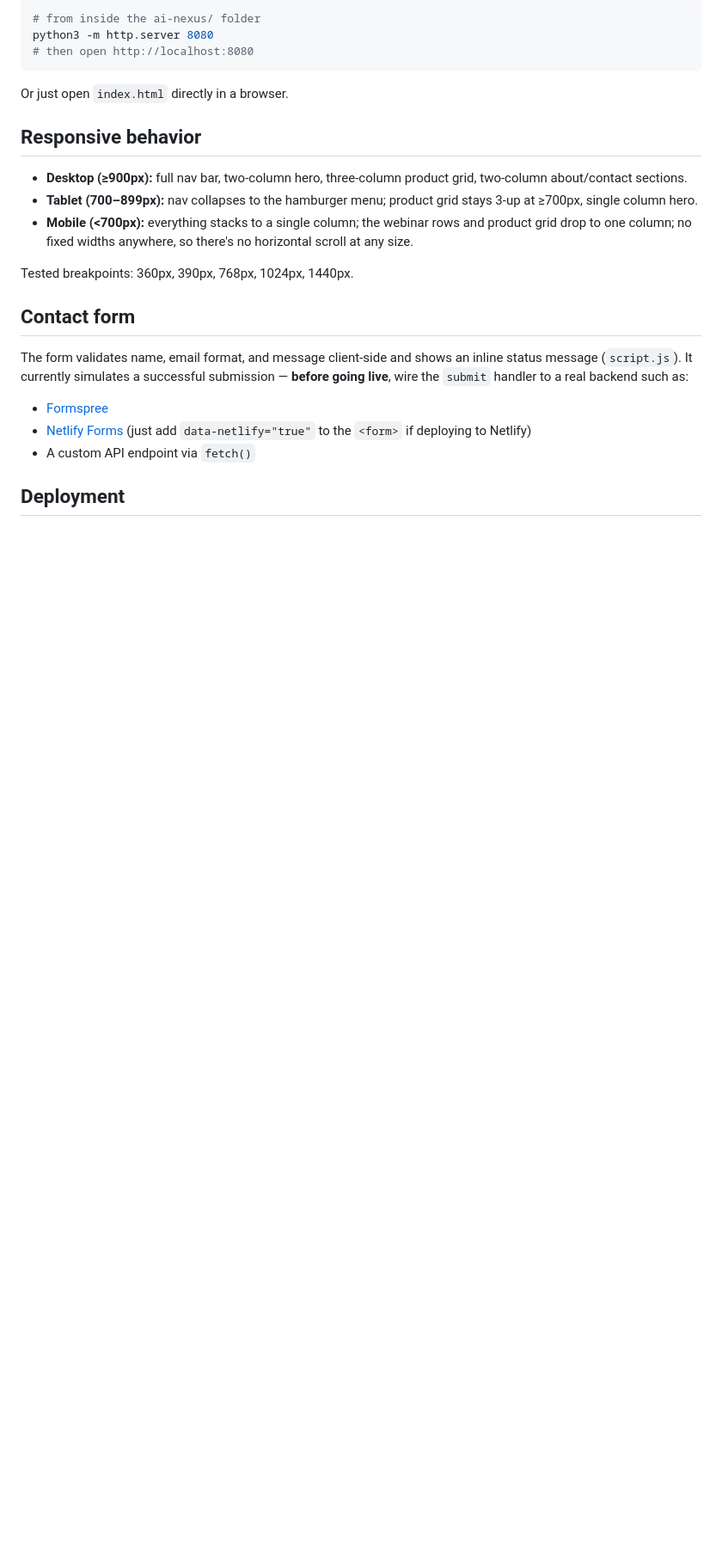
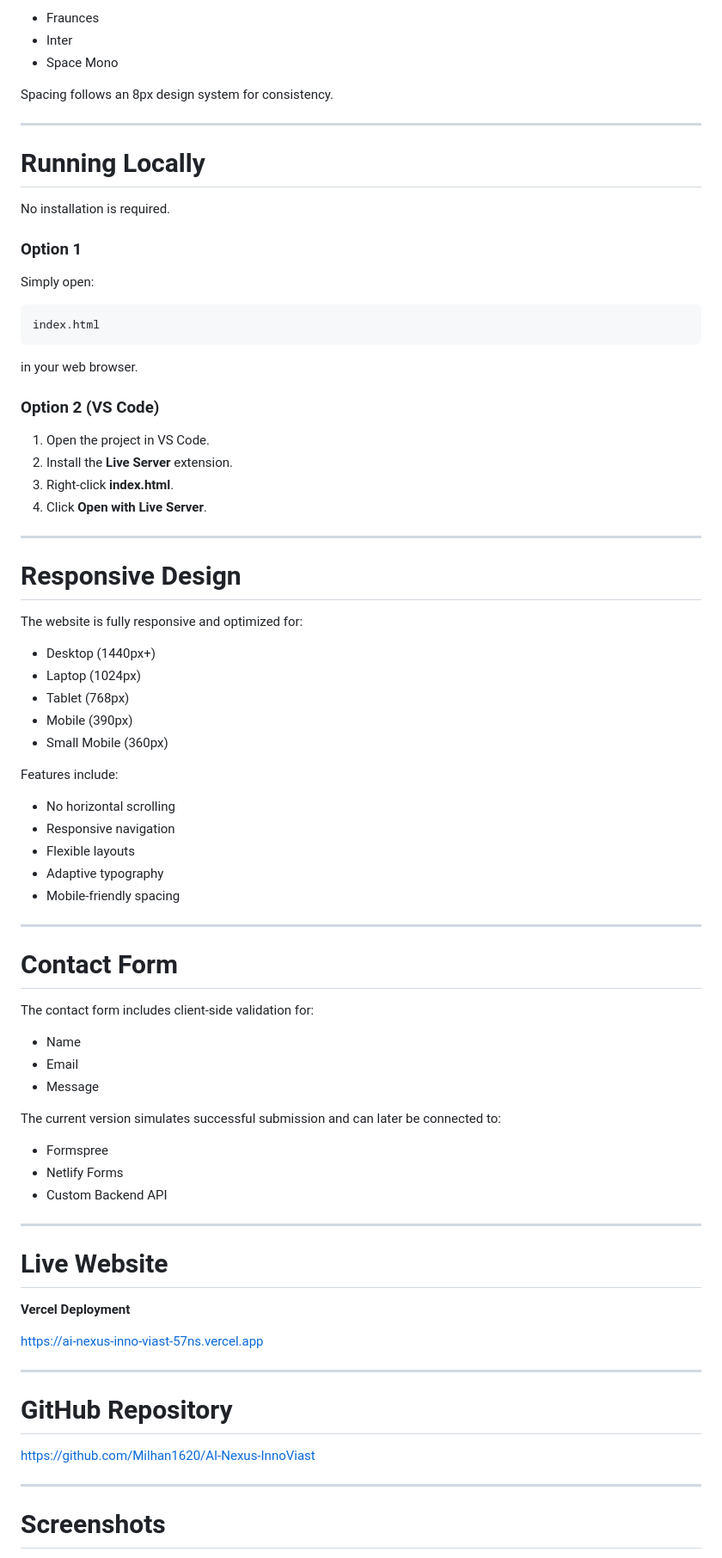
Before and after one commit to Milhan1620/AI-Nexus-InnoViast, a Markdown page: README.md, the part around one of its changes. Shown at 86% size. GitHub-like rendering; blank space fills up the shorter version.

````diff
--- a/README.md
+++ b/README.md
@@ -42,26 +73,84 @@ No build step required — it's static HTML/CSS/JS.
 
-```bash
-# from inside the ai-nexus/ folder
-python3 -m http.server 8080
-# then open http://localhost:8080
+- Fraunces
+- Inter
+- Space Mono
+
+Spacing follows an 8px design system for consistency.
+
+---
+
+# Running Locally
+
+No installation is required.
+
+### Option 1
+
+Simply open:
+
+```
+index.html
 ```
 
-Or just open `index.html` directly in a browser.
+in your web browser.
 
-## Responsive behavior
+### Option 2 (VS Code)
 
-- **Desktop (≥900px):** full nav bar, two-column hero, three-column product grid, two-column about/contact sections.
-- **Tablet (700–899px):** nav collapses to the hamburger menu; product grid stays 3-up at ≥700px, single column hero.
-- **Mobile (<700px):** everything stacks to a single column; the webinar rows and product grid drop to one column; no fixed widths anywhere, so there's no horizontal scroll at any size.
+1. Open the project in VS Code.
+2. Install the **Live Server** extension.
+3. Right-click **index.html**.
+4. Click **Open with Live Server**.
 
-Tested breakpoints: 360px, 390px, 768px, 1024px, 1440px.
+---
 
-## Contact form
+# Responsive Design
 
-The form validates name, email format, and message client-side and shows an inline status message (`script.js`). It currently simulates a successful submission — **before going live**, wire the `submit` handler to a real backend such as:
+The website is fully responsive and optimized for:
 
-- [Formspree](https://formspree.io)
-- [Netlify Forms](https://docs.netlify.com/forms/setup/) (just add `data-netlify="true"` to the `<form>` if deploying to Netlify)
-- A custom API endpoint via `fetch()`
+- Desktop (1440px+)
+- Laptop (1024px)
+- Tablet (768px)
+- Mobile (390px)
+- Small Mobile (360px)
 
-## Deployment
+Features include:
+
+- No horizontal scrolling
+- Responsive navigation
+- Flexible layouts
+- Adaptive typography
+- Mobile-friendly spacing
+
+---
+
+# Contact Form
+
+The contact form includes client-side validation for:
+
+- Name
+- Email
+- Message
+
+The current version simulates successful submission and can later be connected to:
+
+- Formspree
+- Netlify Forms
+- Custom Backend API
+
+---
+
+# Live Website
+
+**Vercel Deployment**
+
+https://ai-nexus-inno-viast-57ns.vercel.app
+
+---
+
+# GitHub Repository
+
+https://github.com/Milhan1620/AI-Nexus-InnoViast
+
+---
+
+# Screenshots
+
````
Also changed, not shown: other parts of README.md (+115 -43 lines).
